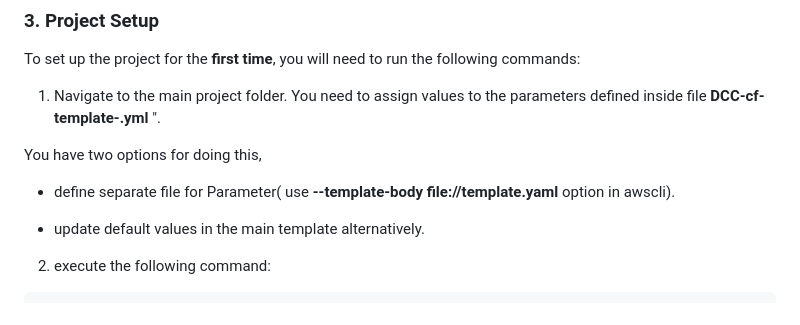
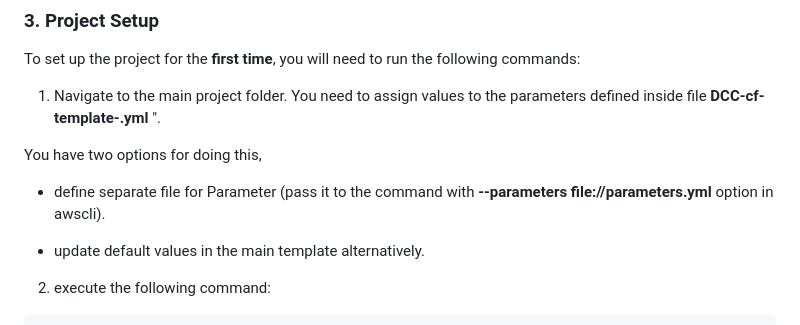
Before and after one commit to narcislinux/DCChallenge, a Markdown page: README.md, the part around the change. Drawn GitHub-style.

```diff
--- a/README.md
+++ b/README.md
@@ -65,7 +65,7 @@ To set up the project for the **first time**, you will need to run the following
 
 You have two options for doing this,
 
-  - define separate file for Parameter( use **--template-body file://template.yaml** option in awscli).
+  - define separate file for Parameter (pass it to the command with **--parameters file://parameters.yml** option in awscli).
 
   - update default values in the main template alternatively.
 
```
